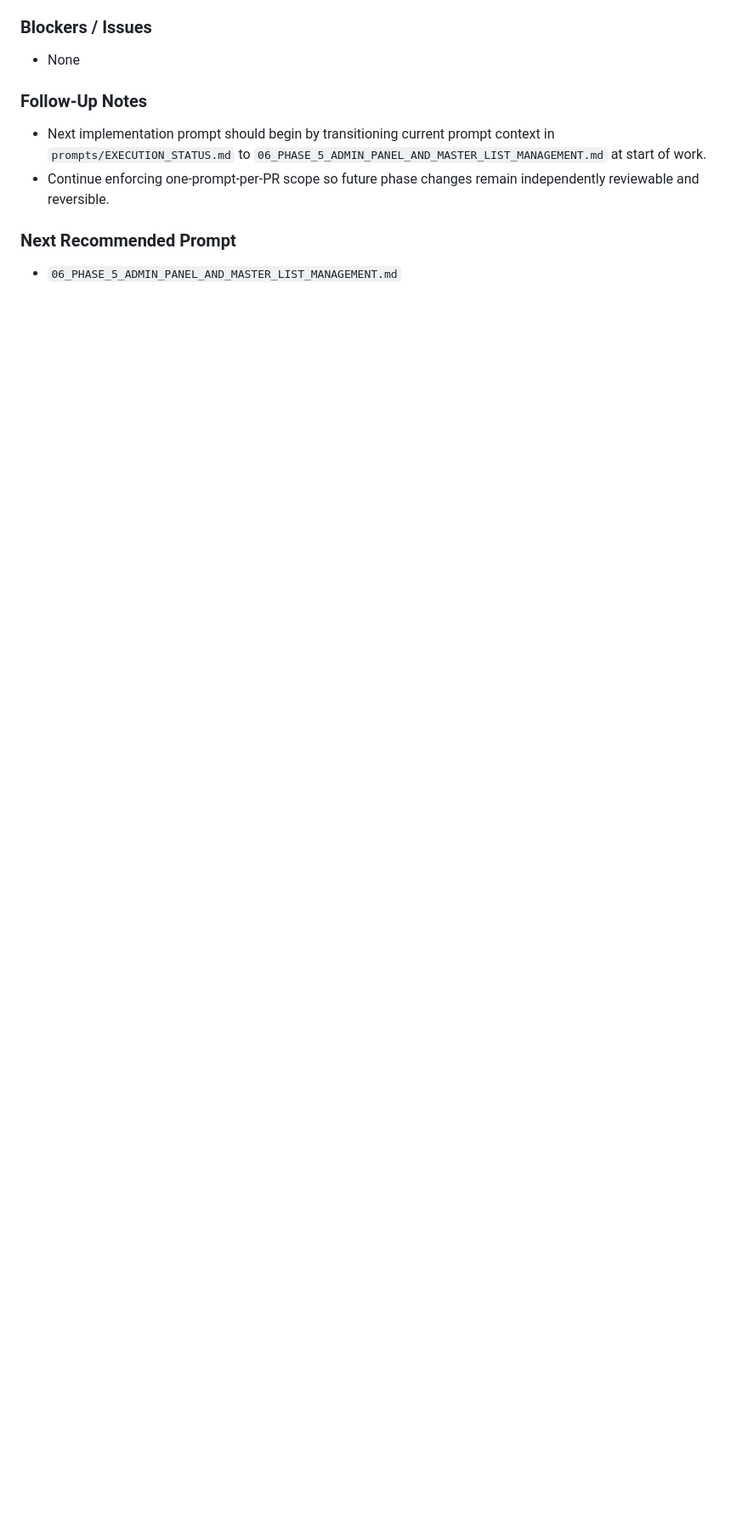
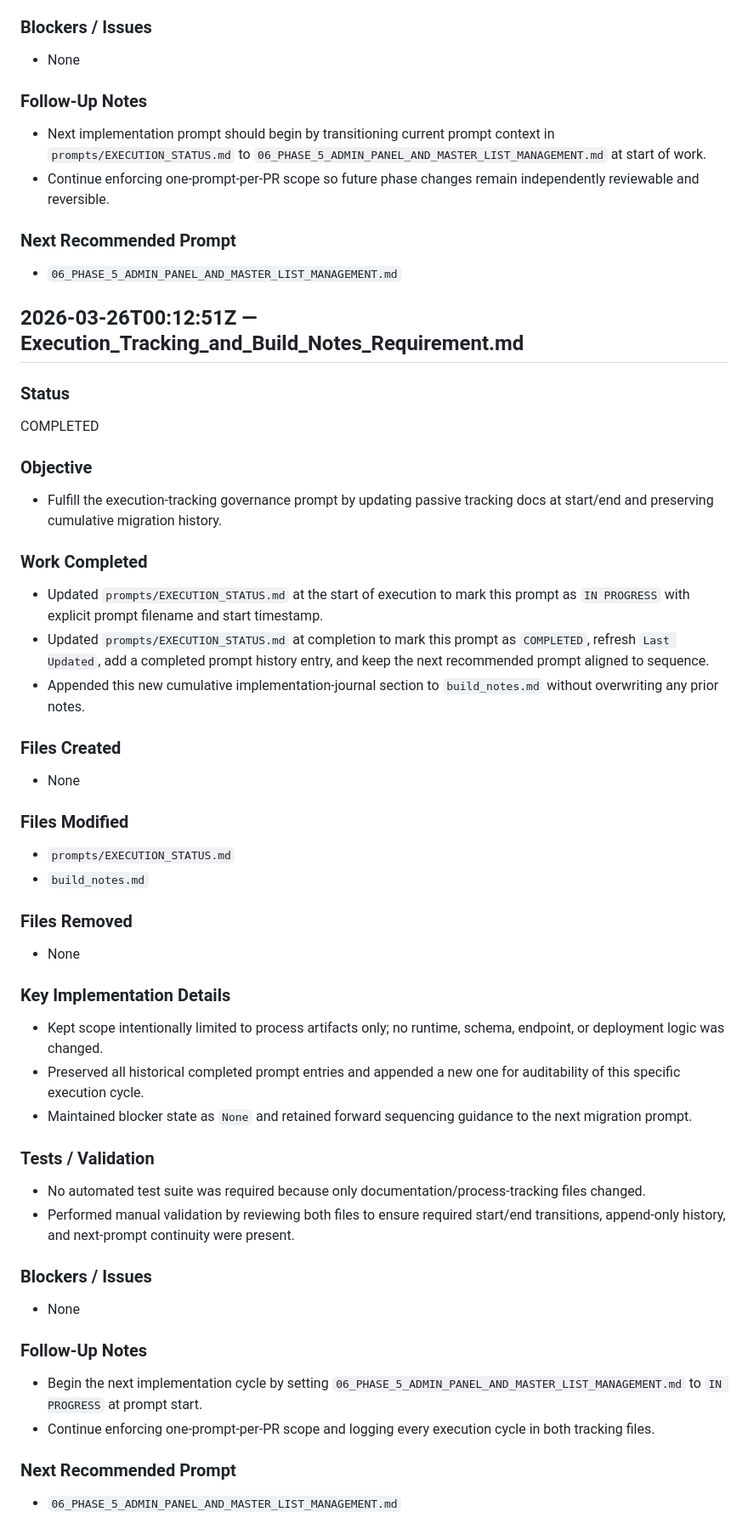
Before and after one commit to bsides230/Inventory, a Markdown page: build_notes.md, the part around the change. Shown at 85% size. Drawn GitHub-style; blank space fills up the shorter version.

Commit message:
docs: update execution status and build notes for prompt run

```diff
--- a/build_notes.md
+++ b/build_notes.md
@@ -635,3 +635,44 @@ COMPLETED
 
 ### Next Recommended Prompt
 - `06_PHASE_5_ADMIN_PANEL_AND_MASTER_LIST_MANAGEMENT.md`
+
+## 2026-03-26T00:12:51Z — Execution_Tracking_and_Build_Notes_Requirement.md
+### Status
+COMPLETED
+
+### Objective
+- Fulfill the execution-tracking governance prompt by updating passive tracking docs at start/end and preserving cumulative migration history.
+
+### Work Completed
+- Updated `prompts/EXECUTION_STATUS.md` at the start of execution to mark this prompt as `IN PROGRESS` with explicit prompt filename and start timestamp.
+- Updated `prompts/EXECUTION_STATUS.md` at completion to mark this prompt as `COMPLETED`, refresh `Last Updated`, add a completed prompt history entry, and keep the next recommended prompt aligned to sequence.
+- Appended this new cumulative implementation-journal section to `build_notes.md` without overwriting any prior notes.
+
+### Files Created
+- None
+
+### Files Modified
+- `prompts/EXECUTION_STATUS.md`
+- `build_notes.md`
+
+### Files Removed
+- None
+
+### Key Implementation Details
+- Kept scope intentionally limited to process artifacts only; no runtime, schema, endpoint, or deployment logic was changed.
+- Preserved all historical completed prompt entries and appended a new one for auditability of this specific execution cycle.
+- Maintained blocker state as `None` and retained forward sequencing guidance to the next migration prompt.
+
+### Tests / Validation
+- No automated test suite was required because only documentation/process-tracking files changed.
+- Performed manual validation by reviewing both files to ensure required start/end transitions, append-only history, and next-prompt continuity were present.
+
+### Blockers / Issues
+- None
+
+### Follow-Up Notes
+- Begin the next implementation cycle by setting `06_PHASE_5_ADMIN_PANEL_AND_MASTER_LIST_MANAGEMENT.md` to `IN PROGRESS` at prompt start.
+- Continue enforcing one-prompt-per-PR scope and logging every execution cycle in both tracking files.
+
+### Next Recommended Prompt
+- `06_PHASE_5_ADMIN_PANEL_AND_MASTER_LIST_MANAGEMENT.md`
```
Also changed, not shown: prompts/EXECUTION_STATUS.md (+14 -2 lines).
